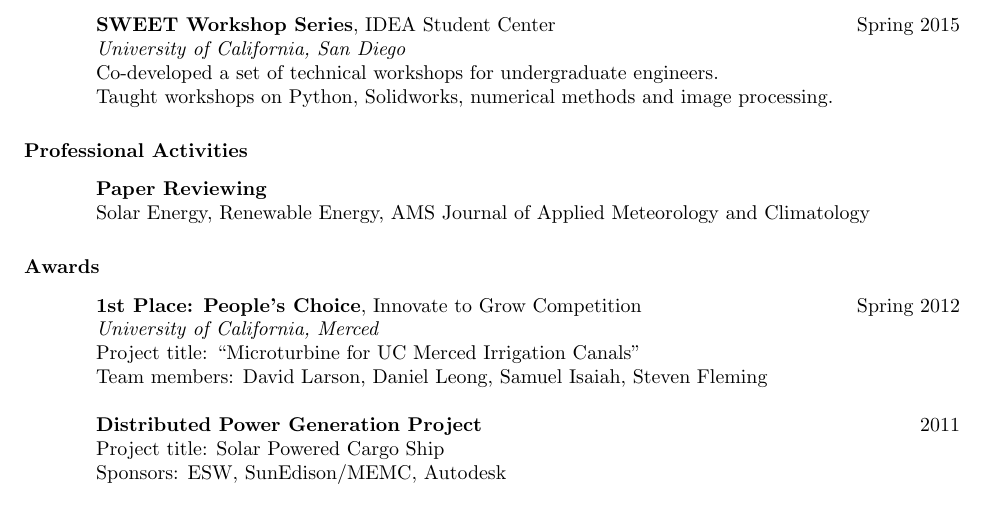
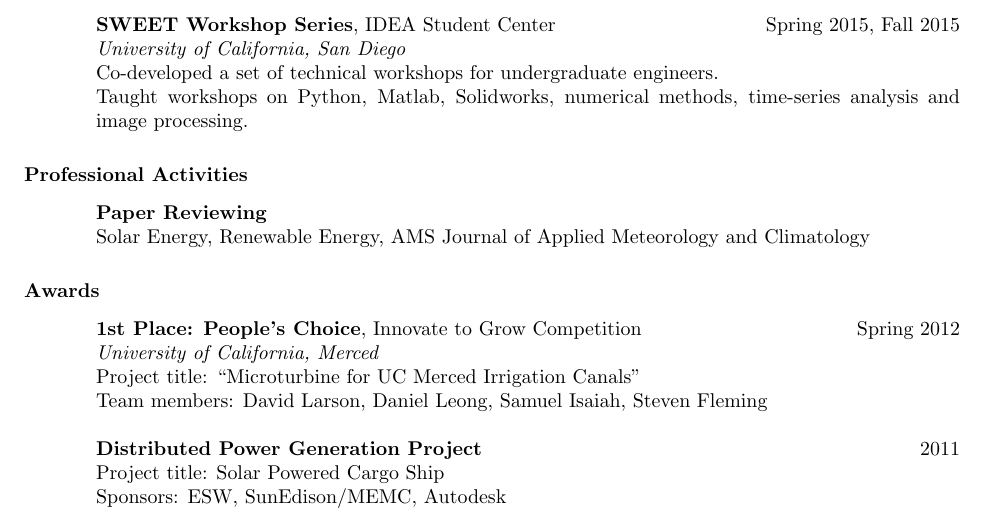
Before and after one commit to dplarson/CV, a LaTeX CV (David_Larson.tex): part of page 2 of 2, cut so that both start at the same text. Compiled offline with pdfLaTeX.

Commit message:
outreach: update technical workshops (fall 2015)

```diff
--- a/David_Larson.tex
+++ b/David_Larson.tex
@@ -167,10 +167,11 @@ Developed interactive design activities.
 \textit{University of California, San Diego} \\
 Presented solar energy demonstrations at events in the San Diego area.
 
-\textbf{SWEET Workshop Series}, IDEA Student Center \hfill Spring 2015 \\
+\textbf{SWEET Workshop Series}, IDEA Student Center \hfill Spring 2015, Fall 2015 \\
 \textit{University of California, San Diego} \\
 Co-developed a set of technical workshops for undergraduate engineers. \\
-Taught workshops on Python, Solidworks, numerical methods and image processing.
+Taught workshops on Python, Matlab, Solidworks, numerical methods, time-series
+analysis and image processing.
 
 
 %-----------------------------------------------------------------------------
```
